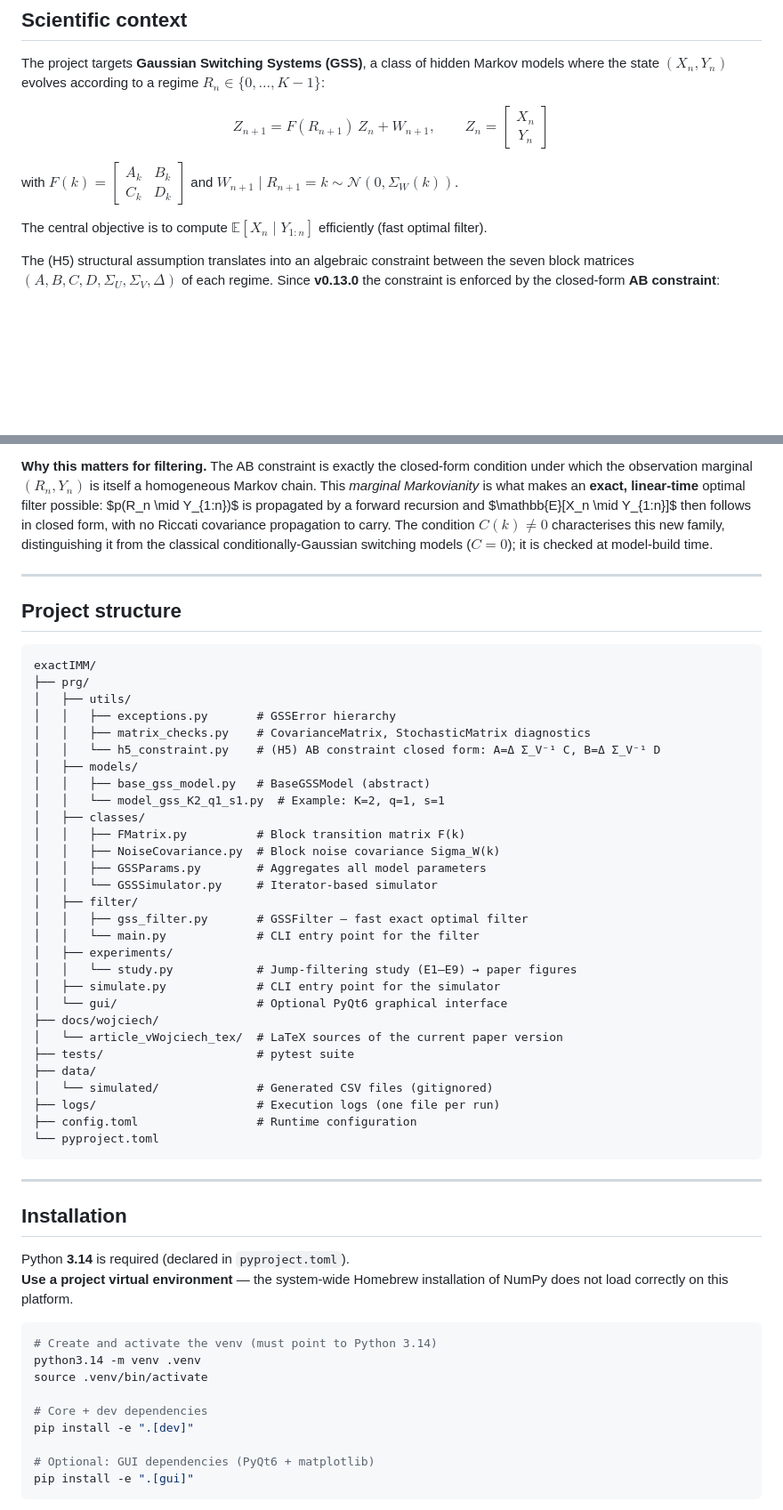
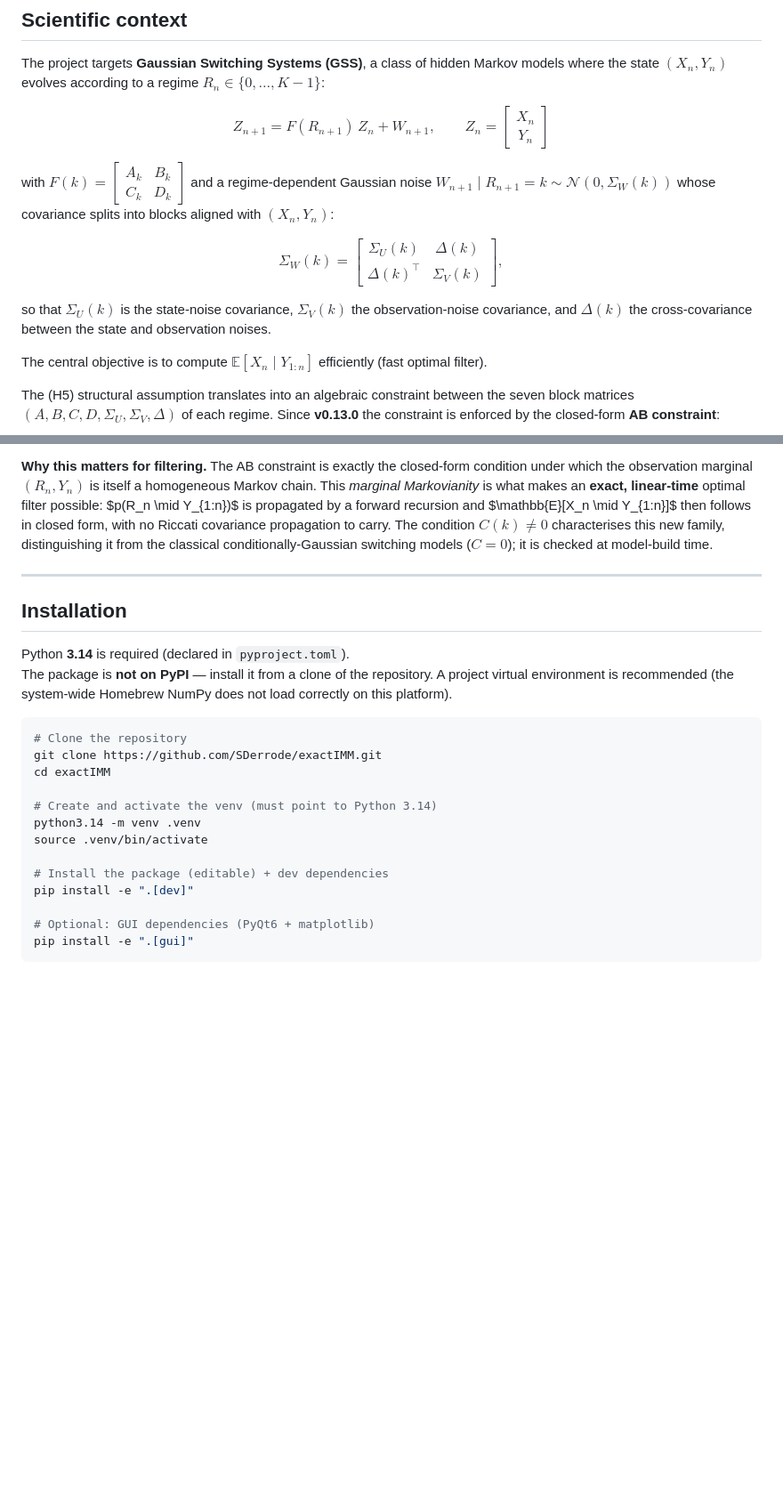
Before and after one commit to SDerrode/exactIMM, a Markdown page: README.md, 2 parts joined by grey strips. Shown at 89% size. Drawn GitHub-style; blank space fills up the shorter version.

Commit message:
docs(readme): drop project structure; git-clone install; introduce Δ
Remove the Project structure section; lead Installation with git clone and note the package is not on PyPI; introduce the noise-covariance block decomposition Sigma_W=[[Sigma_U,Delta],[Delta^T,Sigma_V]] in Scientific context so Sigma_U/Sigma_V/Delta are defined before use.

````diff
--- a/README.md
+++ b/README.md
@@ -23,7 +23,11 @@ The project targets **Gaussian Switching Systems (GSS)**, a class of hidden Mark
 
 $$Z_{n+1} = F(R_{n+1})\,Z_n + W_{n+1}, \qquad Z_n = \begin{bmatrix}X_n \\ Y_n\end{bmatrix}$$
 
-with $F(k) = \begin{bmatrix}A_k & B_k \\ C_k & D_k\end{bmatrix}$ and $W_{n+1}\mid R_{n+1}=k \sim \mathcal{N}(0,\Sigma_W(k))$.
+with $F(k) = \begin{bmatrix}A_k & B_k \\ C_k & D_k\end{bmatrix}$ and a regime-dependent Gaussian noise $W_{n+1}\mid R_{n+1}=k \sim \mathcal{N}(0,\Sigma_W(k))$ whose covariance splits into blocks aligned with $(X_n, Y_n)$:
+
+$$\Sigma_W(k) = \begin{bmatrix}\Sigma_U(k) & \Delta(k) \\ \Delta(k)^{\top} & \Sigma_V(k)\end{bmatrix},$$
+
+so that $\Sigma_U(k)$ is the state-noise covariance, $\Sigma_V(k)$ the observation-noise covariance, and $\Delta(k)$ the cross-covariance between the state and observation noises.
 
 The central objective is to compute $\mathbb{E}[X_n \mid Y_{1:n}]$ efficiently (fast optimal filter).
 
@@ -70,53 +74,21 @@ switching models ($C = 0$); it is checked at model-build time.
 
 ---
 
-## Project structure
-
-```
-exactIMM/
-├── prg/
-│   ├── utils/
-│   │   ├── exceptions.py       # GSSError hierarchy
-│   │   ├── matrix_checks.py    # CovarianceMatrix, StochasticMatrix diagnostics
-│   │   └── h5_constraint.py    # (H5) AB constraint closed form: A=Δ Σ_V⁻¹ C, B=Δ Σ_V⁻¹ D
-│   ├── models/
-│   │   ├── base_gss_model.py   # BaseGSSModel (abstract)
-│   │   └── model_gss_K2_q1_s1.py  # Example: K=2, q=1, s=1
-│   ├── classes/
-│   │   ├── FMatrix.py          # Block transition matrix F(k)
-│   │   ├── NoiseCovariance.py  # Block noise covariance Sigma_W(k)
-│   │   ├── GSSParams.py        # Aggregates all model parameters
-│   │   └── GSSSimulator.py     # Iterator-based simulator
-│   ├── filter/
-│   │   ├── gss_filter.py       # GSSFilter — fast exact optimal filter
-│   │   └── main.py             # CLI entry point for the filter
-│   ├── experiments/
-│   │   └── study.py            # Jump-filtering study (E1–E9) → paper figures
-│   ├── simulate.py             # CLI entry point for the simulator
-│   └── gui/                    # Optional PyQt6 graphical interface
-├── docs/wojciech/
-│   └── article_vWojciech_tex/  # LaTeX sources of the current paper version
-├── tests/                      # pytest suite
-├── data/
-│   └── simulated/              # Generated CSV files (gitignored)
-├── logs/                       # Execution logs (one file per run)
-├── config.toml                 # Runtime configuration
-└── pyproject.toml
-```
-
----
-
 ## Installation
 
 Python **3.14** is required (declared in `pyproject.toml`).
-**Use a project virtual environment** — the system-wide Homebrew installation of NumPy does not load correctly on this platform.
+The package is **not on PyPI** — install it from a clone of the repository. A project virtual environment is recommended (the system-wide Homebrew NumPy does not load correctly on this platform).
 
 ```bash
+# Clone the repository
+git clone https://github.com/SDerrode/exactIMM.git
+cd exactIMM
+
 # Create and activate the venv (must point to Python 3.14)
 python3.14 -m venv .venv
 source .venv/bin/activate
 
-# Core + dev dependencies
+# Install the package (editable) + dev dependencies
 pip install -e ".[dev]"
 
 # Optional: GUI dependencies (PyQt6 + matplotlib)
````
